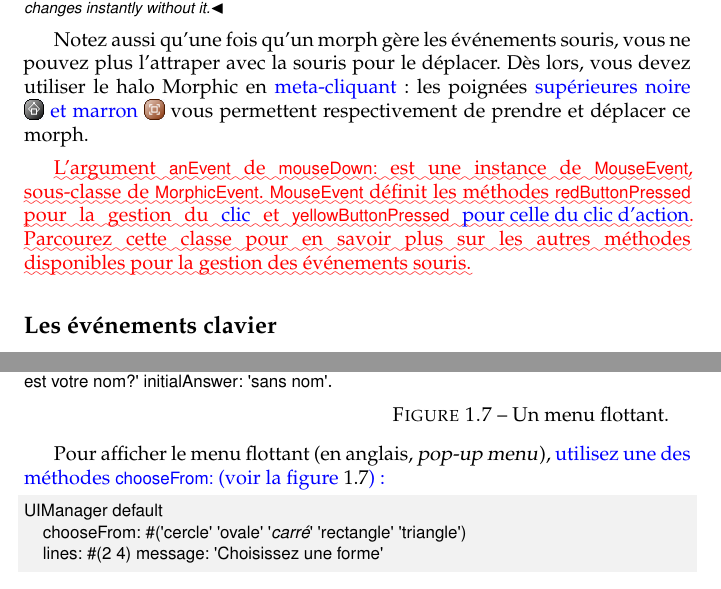
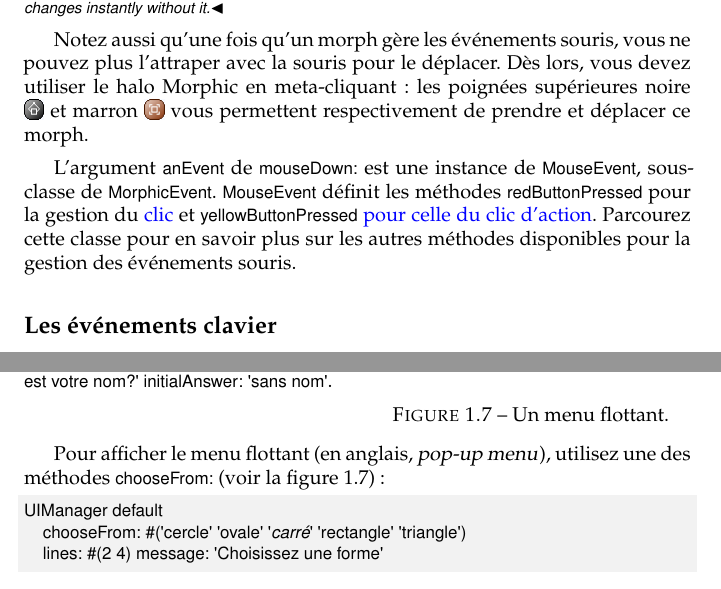
Before and after one commit to SquareBracketAssociates/PharoByExample-french, a LaTeX book (Morphic/Morphic.tex): two parts of pages 11 and 14 of 23, joined at a grey line, cut so that both start at the same text. Compiled offline with pdfLaTeX.

Commit message:
corrections mineures dans Morphic

```diff
--- a/Morphic/Morphic.tex
+++ b/Morphic/Morphic.tex
@@ -721,11 +719,10 @@ de façon assez rapide.
 \ab{However, the \ct{self changed} message seems to be entirely unnecessary; the colour changes instantly without it.}
 
 Notez aussi qu'une fois qu'un morph gère les événements \subind{événement}{souris}, vous ne pouvez plus l'attraper avec la souris pour le déplacer.
-Dès lors, vous devez utiliser le halo Morphic en \arelire{\metaclickant}: les poignées \arelire{supérieures noire \grabHandle{} et marron \moveHandle{}}
-vous permettent respectivement de prendre et déplacer ce morph.
+Dès lors, vous devez utiliser le halo Morphic en \metaclickant: les poignées supérieures noire \grabHandle{} et marron \moveHandle{} vous permettent respectivement de prendre et déplacer ce morph.
 \seeindex{souris!événement}{événement, souris}
 
-\arevoir{L'argument \ct{anEvent} de \ct{mouseDown:} est une instance de
+L'argument \ct{anEvent} de \ct{mouseDown:} est une instance de
 \mbox{\clsind{MouseEvent},} sous-classe de \ct{MorphicEvent}.
 %\lct{Mor\-phic\-Event}{.}
 \ct{MouseEvent} définit les méthodes
@@ -924,8 +922,8 @@ UIManager default request: 'Quel est votre nom?' initialAnswer: 'sans nom'
 \end{figure}
 
 Pour afficher le menu flottant (en anglais, \emph{pop-up menu}),
-\arelire{utilisez une des méthodes \ct{chooseFrom:} (voir
-  \figref{popup}):}
+utilisez une des méthodes \ct{chooseFrom:} (voir
+  \figref{popup}):
 \begin{code}{}
 UIManager default
 	chooseFrom: #('cercle' 'ovale' '!\normcode{carré}!' 'rectangle' 'triangle')
```
Also changed, not shown: Morphic/Morphic.tex (19 more changed lines).
